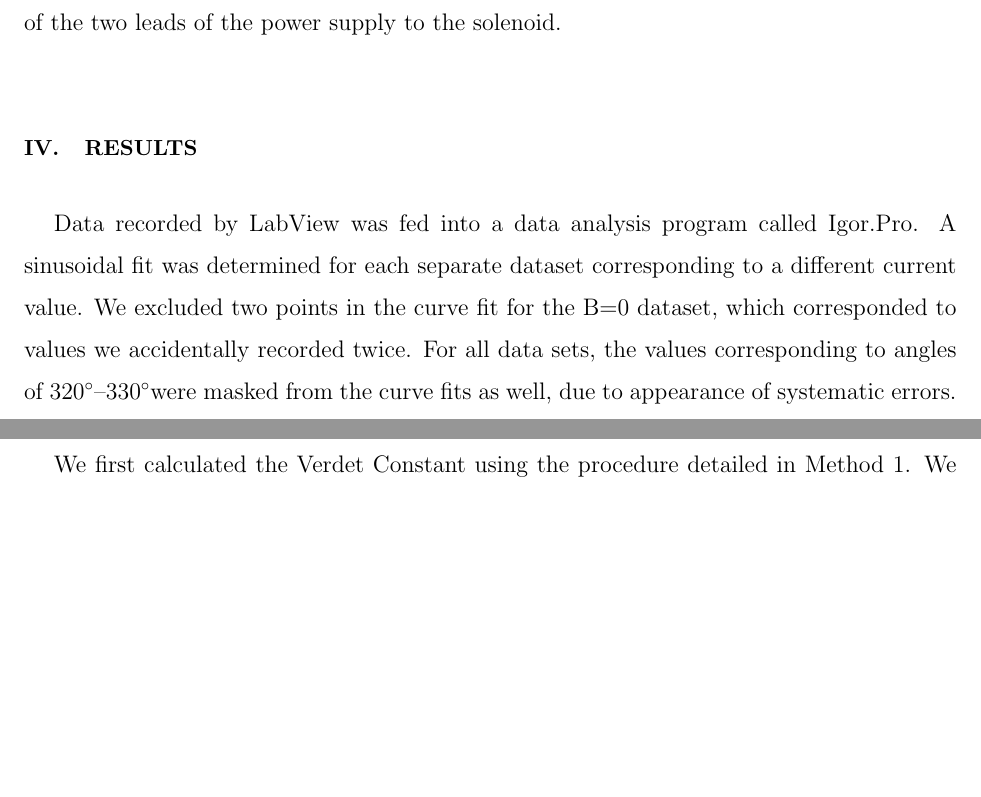
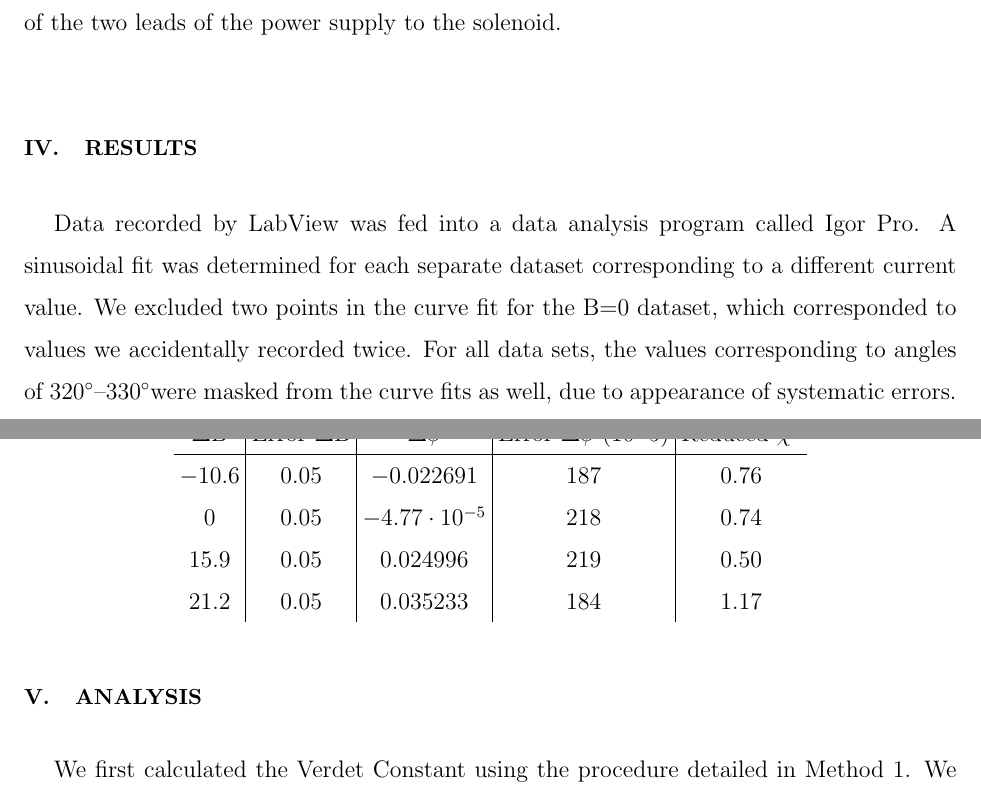
Before and after one commit to iliparti/Report_Draft, a LaTeX paper (Report_Draft.tex): two parts of pages 4 and 5 of 6, joined at a grey line, cut so that both start at the same text, the shorter picture padded with empty space. Compiled offline with pdfLaTeX.

Commit message:
added/removed pics, added table

```diff
--- a/Report_Draft.tex
+++ b/Report_Draft.tex
@@ -4,6 +4,7 @@
 \usepackage{amsfonts}
 \usepackage{graphicx}
 \usepackage{gensymb}
+\usepackage{csvsimple}
 
 \begin{document}
 
@@ -68,7 +70,7 @@ Voltage readings from the multimeter were recorded onto the computer by LabView
 
 
 \section{Results}
-{Data recorded by LabView was fed into a data analysis program called Igor.Pro.  A sinusoidal fit was determined for each separate dataset corresponding to a different current value.  We excluded two points in the curve fit for the B=0 dataset, which corresponded to values we accidentally recorded twice. For all data sets, the values corresponding to angles of 320\degree--330\degree were masked from the curve fits as well, due to appearance of systematic errors.
+{Data recorded by LabView was fed into a data analysis program called Igor Pro.  A sinusoidal fit was determined for each separate dataset corresponding to a different current value.  We excluded two points in the curve fit for the B=0 dataset, which corresponded to values we accidentally recorded twice. For all data sets, the values corresponding to angles of 320\degree--330\degree were masked from the curve fits as well, due to appearance of systematic errors.
 \begin{figure}
 \includegraphics[width = 6.3in]{0A.pdf}
 \caption{\label{nofield}Voltage measurements }
@@ -80,6 +82,18 @@ Voltage readings from the multimeter were recorded onto the computer by LabView
 \caption{\label{method2pic} The measured change in photodiode voltage for a change in the magnetic field at a polarizer angle 45\degree\  from the maximum voltage output. A linear fit was used to determine $\Delta V/\Delta B$.}
 \end{figure}
 }
+\begin{center}
+\begin{math}
+\begin{array}{c | c | c | c | c}
+\Delta \textrm{B}  & \textrm{Error~}\Delta \textrm{B} & \Delta \phi & \textrm{Error~}\Delta\phi ~(10^-5)       & \textrm{Reduced~} \chi^2    \\  \hline
+-10.6 & 0.05 & -0.022691 & 187 & 0.76 \\
+0     & 0.05 & -4.77\cdot10^{-5} & 218 & 0.74 \\
+15.9  & 0.05 & 0.024996  & 219 & 0.50 \\
+21.2  & 0.05 & 0.035233  & 184 & 1.17
+\end{array}
+\end{math}
+\end{center}
+
 \section{Analysis}
 {We first calculated the Verdet Constant using the procedure detailed in Method 1.  We measured the value of V for multiple values of B generated by varying the current output I (-3.0 A to 3.0 A with increments of .5 A).  We plotted V vs B and found the slope of the curve and thus $\frac{\partial V}{\partial B}$ to be .013.  $\frac{\partial V}{\partial \theta}$, or $V_{0}$ at 45 $\degree$ was estimated to be (VALUE).  Error was taken to be 1 degree in setting the rotator to 45 $\degree$.  Applying Equation 2, we find the Verdet Constant to be $19.88 \pm 1.2 \mathrm{~rad/T} \cdot \textrm{m}$. (INSERT PLOT AT IMAGE).
 {We then calculated the Verdet Constant using Method 2, which required we refer to the phase shifts from the four graphs of voltage vs angle set on the polarizer.  We generated a plot of voltage vs phase offset compared to phase shift from zero for the case of zero magnetic field.  (INSERT PLOT and IMAGE).  The error in our curve-fitting program's calculation of the phase angle was used as the error in the offset.  The slope, and thus $\frac{\partial \theta}{\partial B}$ was measured to be .0015 $\pm$ .00011.  Applying Equation 3, we find that the Verdet Constant is $15.1 \pm 1.2 \mathrm{~rad/T} \cdot \textrm{m}$
```
Also changed, not shown: Report_Draft.pdf, change_in_voltage_for_different_b_fields_at_45_from_max.pdf (deleted), verdetpic1.pdf (added), verdetpic2.pdf (added), Report_Draft.tex (5 more changed lines).
